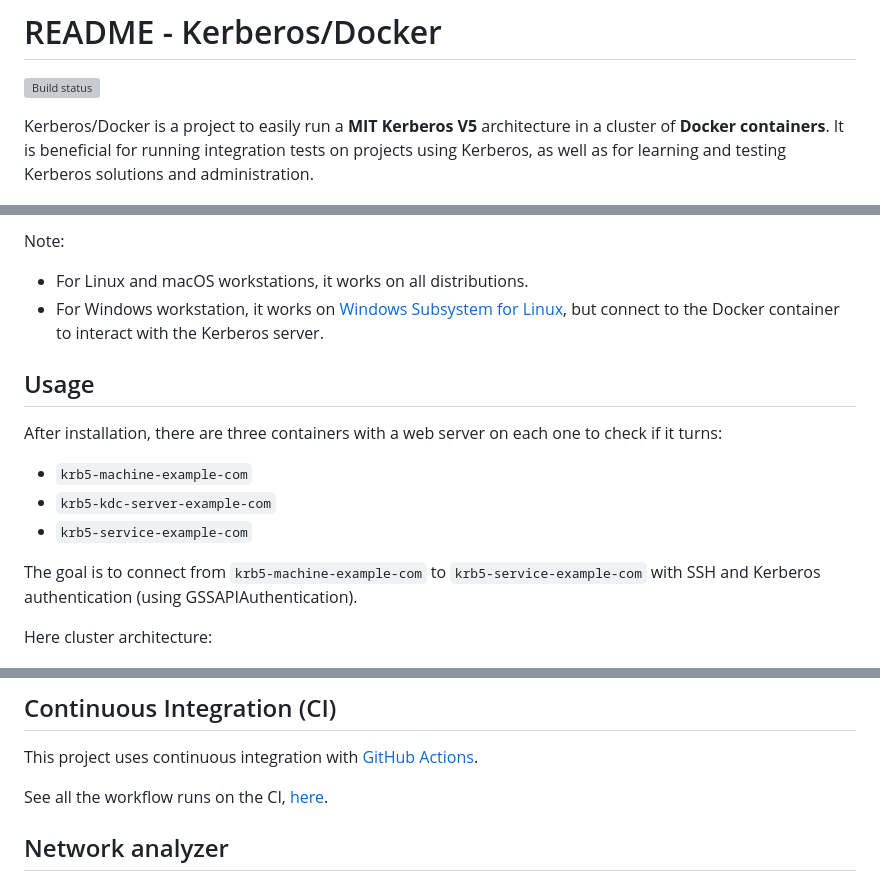
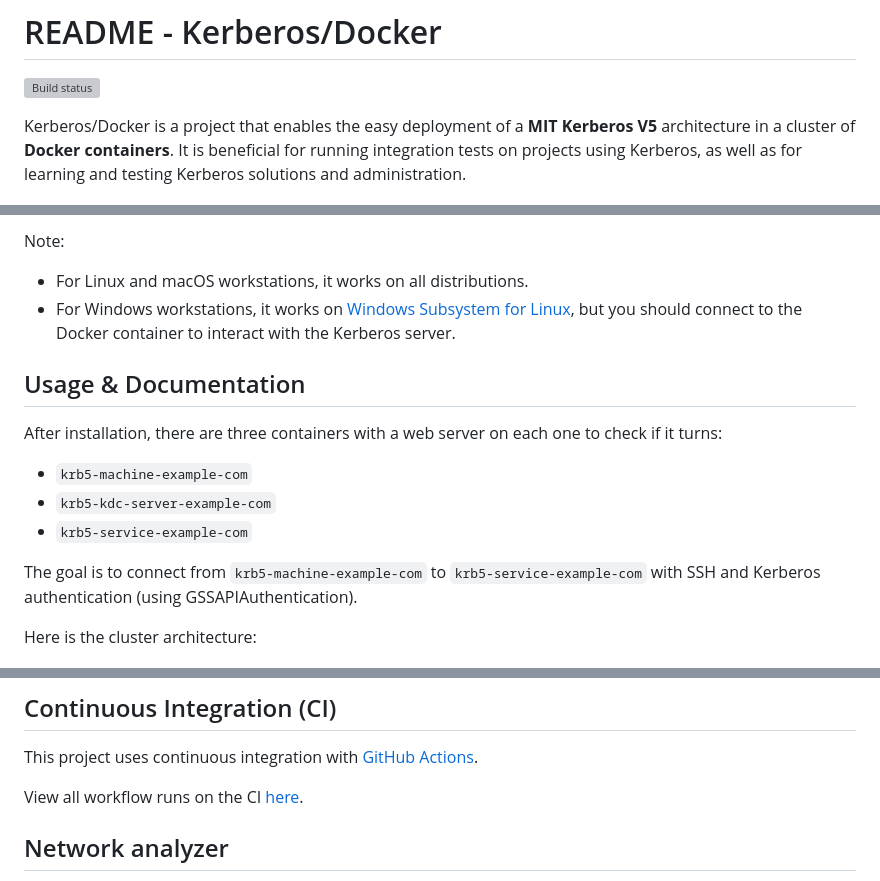
Before and after one commit to criteo/kerberos-docker, a Markdown page: README.md, 3 parts joined by grey strips. Rendered like a GitHub page; grey boxes are pictures that could not be loaded.

```diff
--- a/README.md
+++ b/README.md
@@ -2,7 +2,7 @@
 
 [![Build status](https://github.com/criteo/kerberos-docker/actions/workflows/ci.yml/badge.svg)](https://github.com/criteo/kerberos-docker/actions/workflows/ci.yml)
 
-Kerberos/Docker is a project to easily run a **MIT Kerberos V5** architecture in a cluster of **Docker containers**. It is beneficial for running integration tests on projects using Kerberos, as well as for learning and testing Kerberos solutions and administration.
+Kerberos/Docker is a project that enables the easy deployment of a **MIT Kerberos V5** architecture in a cluster of **Docker containers**. It is beneficial for running integration tests on projects using Kerberos, as well as for learning and testing Kerberos solutions and administration.
 
 <p align="center">
   <img src="./doc/kerberos-docker-logo.png" width=200/>
@@ -30,9 +30,9 @@ To run tests, install [Bats](https://github.com/bats-core/bats-core), see `./.ci
 
 Note:
 - For Linux and macOS workstations, it works on all distributions.
-- For Windows workstation, it works on [Windows Subsystem for Linux](https://docs.microsoft.com/en-us/windows/wsl/about), but connect to the Docker container to interact with the Kerberos server.
+- For Windows workstations, it works on [Windows Subsystem for Linux](https://docs.microsoft.com/en-us/windows/wsl/about), but you should connect to the Docker container to interact with the Kerberos server.
 
-## Usage
+## Usage & Documentation
 
 After installation, there are three containers with a web server on each one to check if it turns:
 
@@ -42,7 +42,7 @@ After installation, there are three containers with a web server on each one to
 
 The goal is to connect from `krb5-machine-example-com` to `krb5-service-example-com` with SSH and Kerberos authentication (using GSSAPIAuthentication).
 
-Here cluster architecture:
+Here is the cluster architecture:
 
 <p align="center">
   <img src="./doc/kerberos-docker-architecture.png" width=700/>
@@ -92,8 +93,7 @@ make test
 
 This project uses continuous integration with [GitHub Actions](https://github.com/features/actions).
 
-See all the workflow runs on the CI, [here](https://github.com/criteo/kerberos-docker/actions/workflows/ci.yml).
-
+View all workflow runs on the CI [here](https://github.com/criteo/kerberos-docker/actions/workflows/ci.yml).
 
 ## Network analyzer
 
```
Also changed, not shown: other parts of README.md (+2 -1 lines).
